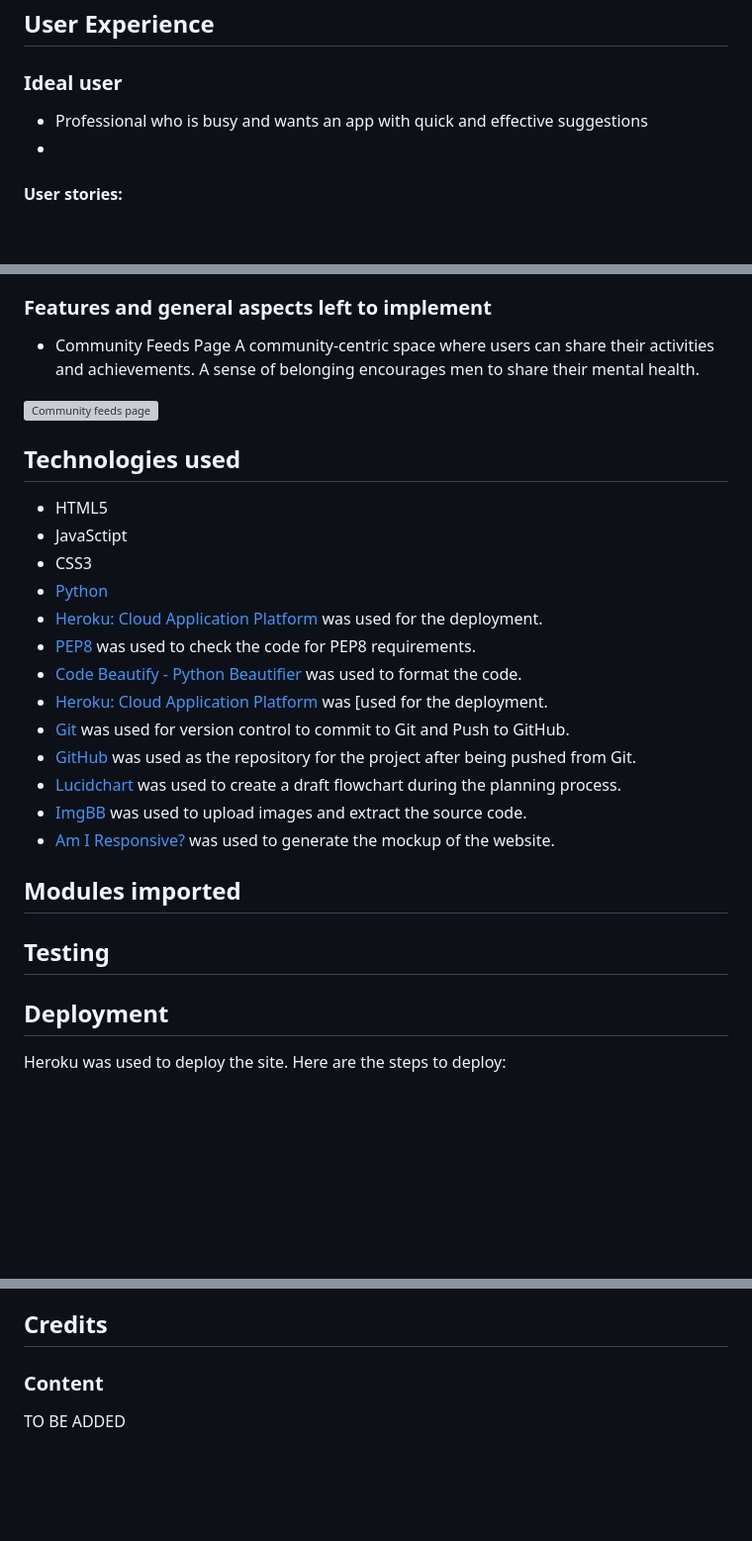
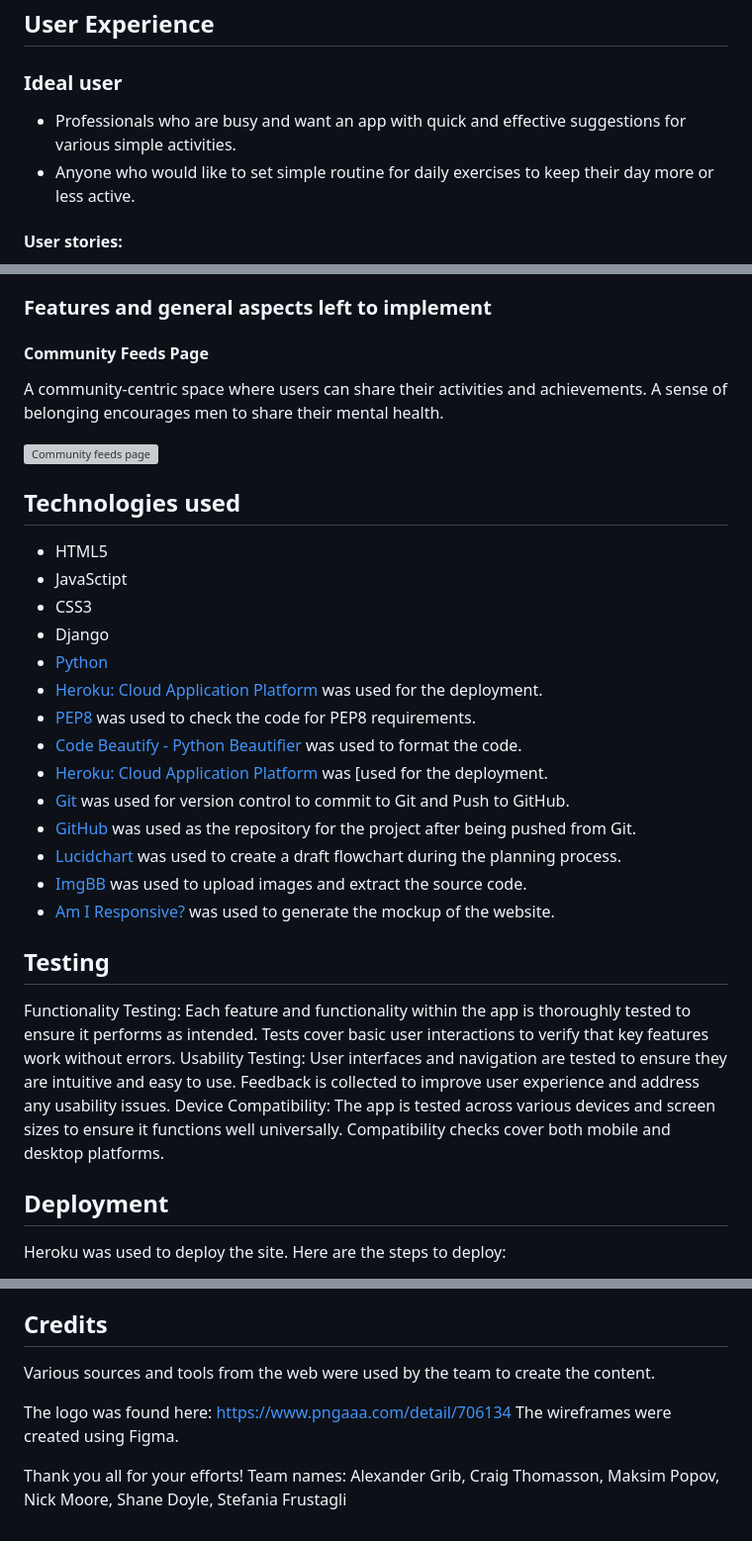
Before and after one commit to CraigThomasson/moBros, a Markdown page: README.md, 3 parts joined by grey strips. Shown at 99% size. GitHub-like rendering; blank space fills up the shorter version; grey boxes are pictures that could not be loaded.

Commit message:
Updated README.md with Testing and Credits sections

```diff
--- a/README.md
+++ b/README.md
@@ -24,8 +21,8 @@ Responsive Mockup:
 
 ## User Experience
 ### Ideal user
-- Professional who is busy and wants an app with quick and effective suggestions
--
+- Professionals who are busy and want an app with quick and effective suggestions for various simple activities.
+- Anyone who would like to set simple routine for daily exercises to keep their day more or less active.
 
 #### User stories:
 - As a busy professional man, I want the app to offer quick and effective stress-relief techniques that I can easily incorporate into my daily routine.
@@ -81,6 +87,6 @@ Personalized user profiles allow users to track their progress and engage with a
 
 ### Features and general aspects left to implement
 
-- Community Feeds Page
+#### Community Feeds Page
 A community-centric space where users can share their activities and achievements. A sense of belonging encourages men to share their mental health.
 
@@ -93,6 +97,7 @@ A community-centric space where users can share their activities and achievement
 - HTML5
 - JavaSctipt
 - CSS3
+- Django
 - [Python](https://www.python.org)
 - [Heroku: Cloud Application Platform](https://dashboard.heroku.com/apps) was used for the deployment.
 - [PEP8](http://pep8online.com/) was used to check the code for PEP8 requirements.
@@ -104,13 +109,18 @@ A community-centric space where users can share their activities and achievement
 - [ImgBB](https://imgbb.com/) was used to upload images and extract the source code.
 - [Am I Responsive?](http://ami.responsivedesign.is) was used to generate the mockup of the website.
 
+## Testing
+Functionality Testing:
+Each feature and functionality within the app is thoroughly tested to ensure it performs as intended.
+Tests cover basic user interactions to verify that key features work without errors.
+Usability Testing:
+User interfaces and navigation are tested to ensure they are intuitive and easy to use.
+Feedback is collected to improve user experience and address any usability issues.
+Device Compatibility:
+The app is tested across various devices and screen sizes to ensure it functions well universally.
+Compatibility checks cover both mobile and desktop platforms.
 
-## Modules imported
-
-
-## Testing
 ## Deployment
-
 Heroku was used to deploy the site. Here are the steps to deploy:
 
 1. Log in to Heroku.
@@ -142,5 +152,9 @@ It should be noted that all changes pushed to the main branch are automatically
 
 
 ## Credits
-### Content
-TO BE ADDED
+Various sources and tools from the web were used by the team to create the content.
+
+The logo was found here: https://www.pngaaa.com/detail/706134
+The wireframes were created using Figma.
+
+Thank you all for your efforts! Team names: Alexander Grib, Craig Thomasson, Maksim Popov, Nick Moore, Shane Doyle, Stefania Frustagli
```
Also changed, not shown: other parts of README.md (+16 -12 lines).
